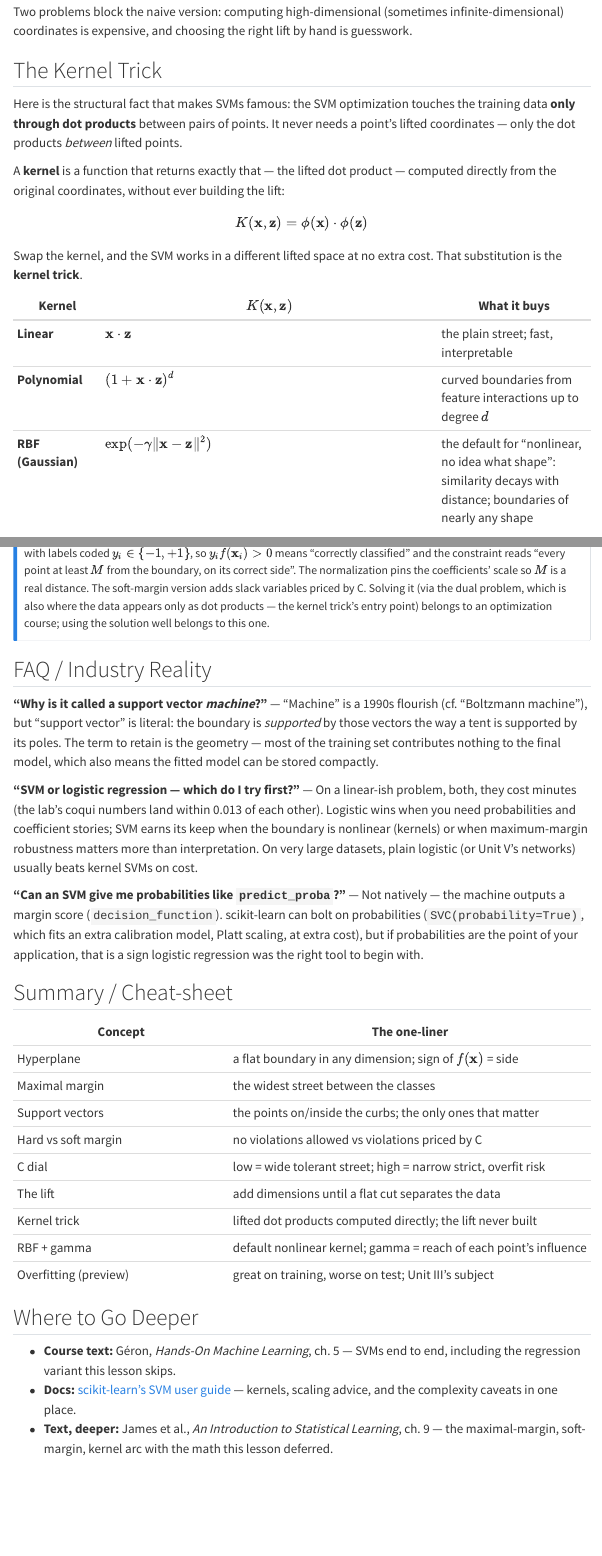
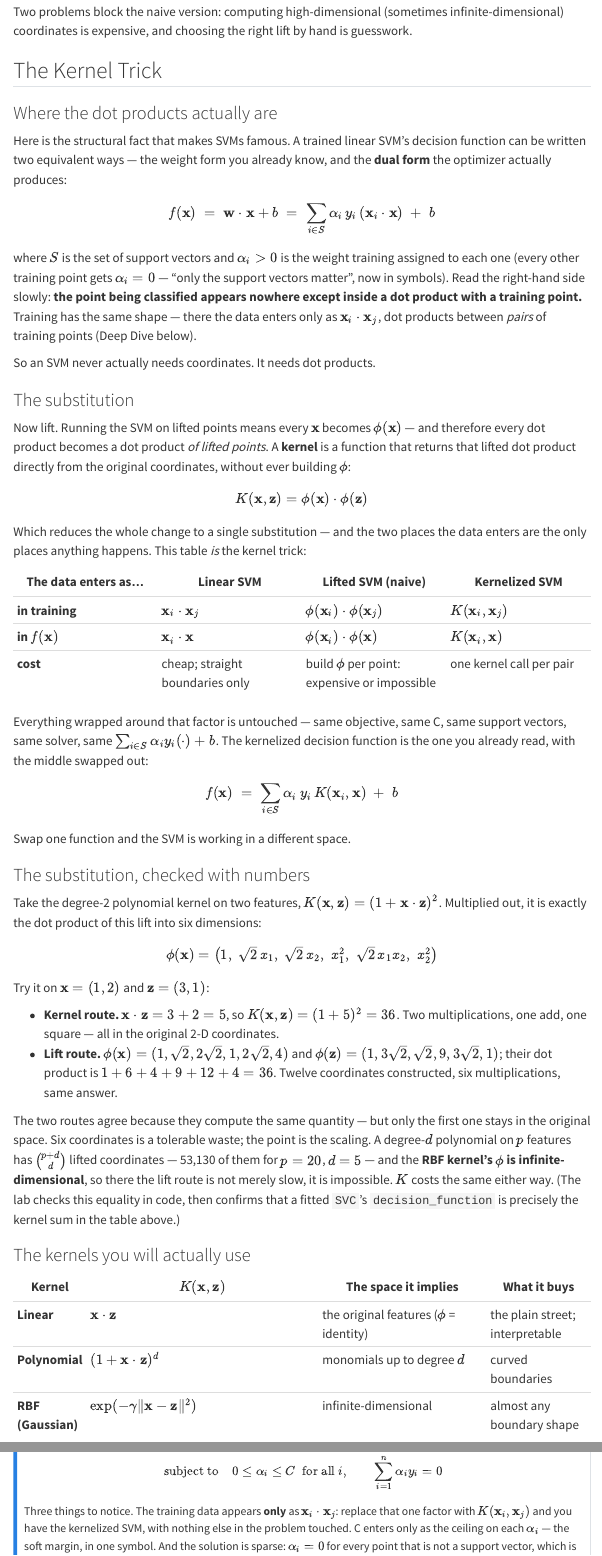
Before and after one commit to devomh/cdat4011-2026, a Quarto document (u02_supervised_learning/l08_concept_svm.qmd): the page in a window 1100 px wide, from 2680 px down, and a second part further down, joined at a grey line. Rendered offline with R 4.5, knitr and Pandoc in place of Quarto, with nearby package versions; menus at the side of the page are left out; badge pictures from the web are left out.

Commit message:
sync: L08 shows the equation the kernel trick substitutes into
The kernel-trick section asserted that an SVM "touches the training data only
through dot products" without ever displaying a dot product, so the substitution
K(x, z) = phi(x).phi(z) had nothing to substitute into.

- concept: the dual decision function f(x) = sum alpha_i y_i (x_i . x) + b now
  comes before K is named; a linear/lifted/kernelized table shows the one factor
  that changes; a worked (1 + x.z)^2 vs six-coordinate phi check (both 36) and
  the binom(p+d, d) / infinite-dimensional scaling argument follow. The Deep Dive
  gains the dual objective, which gives C a formal meaning (0 <= alpha_i <= C).
- lab: new Step 3 verifies both claims in code -- kernel against lift (36.0/36.0),
  and decision_function rebuilt from rbf_kernel + dual_coef_ + intercept_,
  agreeing with sklearn to 5.3e-15 on 55 support vectors of 225.

````diff
--- a/u02_supervised_learning/l08_concept_svm.qmd
+++ b/u02_supervised_learning/l08_concept_svm.qmd
@@ -116,22 +116,74 @@
 
 ## The Kernel Trick
 
-Here is the structural fact that makes SVMs famous: the SVM optimization touches the training data
-**only through dot products** between pairs of points. It never needs a point's lifted coordinates —
-only the dot products *between* lifted points.
+### Where the dot products actually are
 
-A **kernel** is a function that returns exactly that — the lifted dot product — computed directly from
-the original coordinates, without ever building the lift:
+Here is the structural fact that makes SVMs famous. A trained linear SVM's decision function can be
+written two equivalent ways — the weight form you already know, and the **dual form** the optimizer
+actually produces:
+
+$$f(\mathbf{x}) \;=\; \mathbf{w} \cdot \mathbf{x} + b \;=\; \sum_{i \in S} \alpha_i\, y_i\, (\mathbf{x}_i \cdot \mathbf{x}) \;+\; b$$
+
+where $S$ is the set of support vectors and $\alpha_i > 0$ is the weight training assigned to each one
+(every other training point gets $\alpha_i = 0$ — "only the support vectors matter", now in symbols).
+Read the right-hand side slowly: **the point being classified appears nowhere except inside a dot
+product with a training point.** Training has the same shape — there the data enters only as
+$\mathbf{x}_i \cdot \mathbf{x}_j$, dot products between *pairs* of training points (Deep Dive below).
+
+So an SVM never actually needs coordinates. It needs dot products.
+
+### The substitution
+
+Now lift. Running the SVM on lifted points means every $\mathbf{x}$ becomes $\phi(\mathbf{x})$ — and
+therefore every dot product becomes a dot product *of lifted points*. A **kernel** is a function that
+returns that lifted dot product directly from the original coordinates, without ever building $\phi$:
 
 $$K(\mathbf{x}, \mathbf{z}) = \phi(\mathbf{x}) \cdot \phi(\mathbf{z})$$
 
-Swap the kernel, and the SVM works in a different lifted space at no extra cost. That substitution is
-the **kernel trick**.
+Which reduces the whole change to a single substitution — and the two places the data enters are the
+only places anything happens. This table *is* the kernel trick:
 
-| Kernel | $K(\mathbf{x}, \mathbf{z})$ | What it buys |
-|--------|------------------------------|--------------|
-| **Linear** | $\mathbf{x} \cdot \mathbf{z}$ | the plain street; fast, interpretable |
-| **Polynomial** | $(1 + \mathbf{x} \cdot \mathbf{z})^d$ | curved boundaries from feature interactions up to degree $d$ |
-| **RBF (Gaussian)** | $\exp(-\gamma \lVert \mathbf{x} - \mathbf{z} \rVert^2)$ | the default for "nonlinear, no idea what shape": similarity decays with distance; boundaries of nearly any shape |
+| The data enters as... | Linear SVM | Lifted SVM (naive) | Kernelized SVM |
+|---|---|---|---|
+| **in training** | $\mathbf{x}_i \cdot \mathbf{x}_j$ | $\phi(\mathbf{x}_i) \cdot \phi(\mathbf{x}_j)$ | $K(\mathbf{x}_i, \mathbf{x}_j)$ |
+| **in $f(\mathbf{x})$** | $\mathbf{x}_i \cdot \mathbf{x}$ | $\phi(\mathbf{x}_i) \cdot \phi(\mathbf{x})$ | $K(\mathbf{x}_i, \mathbf{x})$ |
+| **cost** | cheap; straight boundaries only | build $\phi$ per point: expensive or impossible | one kernel call per pair |
 
-The RBF kernel's **gamma** sets how far each training point's influence reaches: small gamma, broad
+Everything wrapped around that factor is untouched — same objective, same C, same support vectors,
+same solver, same $\sum_{i \in S} \alpha_i y_i (\cdot) + b$. The kernelized decision function is the
+one you already read, with the middle swapped out:
+
+$$f(\mathbf{x}) \;=\; \sum_{i \in S} \alpha_i\, y_i\, K(\mathbf{x}_i, \mathbf{x}) \;+\; b$$
+
+Swap one function and the SVM is working in a different space.
+
+### The substitution, checked with numbers
+
+Take the degree-2 polynomial kernel on two features, $K(\mathbf{x}, \mathbf{z}) = (1 + \mathbf{x} \cdot \mathbf{z})^2$.
+Multiplied out, it is exactly the dot product of this lift into six dimensions:
+
+$$\phi(\mathbf{x}) = \big(1,\; \sqrt{2}\,x_1,\; \sqrt{2}\,x_2,\; x_1^2,\; \sqrt{2}\,x_1 x_2,\; x_2^2\big)$$
+
+Try it on $\mathbf{x} = (1, 2)$ and $\mathbf{z} = (3, 1)$:
+
+- **Kernel route.** $\mathbf{x} \cdot \mathbf{z} = 3 + 2 = 5$, so $K(\mathbf{x}, \mathbf{z}) = (1 + 5)^2 = 36$.
+  Two multiplications, one add, one square — all in the original 2-D coordinates.
+- **Lift route.** $\phi(\mathbf{x}) = (1, \sqrt{2}, 2\sqrt{2}, 1, 2\sqrt{2}, 4)$ and
+  $\phi(\mathbf{z}) = (1, 3\sqrt{2}, \sqrt{2}, 9, 3\sqrt{2}, 1)$; their dot product is
+  $1 + 6 + 4 + 9 + 12 + 4 = 36$. Twelve coordinates constructed, six multiplications, same answer.
+
+The two routes agree because they compute the same quantity — but only the first one stays in the
+original space. Six coordinates is a tolerable waste; the point is the scaling. A degree-$d$
+polynomial on $p$ features has $\binom{p+d}{d}$ lifted coordinates — 53,130 of them for $p = 20$,
+$d = 5$ — and the **RBF kernel's $\phi$ is infinite-dimensional**, so there the lift route is not
+merely slow, it is impossible. $K$ costs the same either way. (The lab checks this equality in code,
+then confirms that a fitted `SVC`'s `decision_function` is precisely the kernel sum in the table
+above.)
+
+### The kernels you will actually use
+
+| Kernel | $K(\mathbf{x}, \mathbf{z})$ | The space it implies | What it buys |
+|--------|------------------------------|----------------------|--------------|
+| **Linear** | $\mathbf{x} \cdot \mathbf{z}$ | the original features ($\phi$ = identity) | the plain street; interpretable |
+| **Polynomial** | $(1 + \mathbf{x} \cdot \mathbf{z})^d$ | monomials up to degree $d$ | curved boundaries |
+| **RBF (Gaussian)** | $\exp(-\gamma \lVert \mathbf{x} - \mathbf{z} \rVert^2)$ | infinite-dimensional | almost any boundary shape |
@@ -182,5 +237,3 @@
 with labels coded $y_i \in \{-1, +1\}$, so $y_i f(\mathbf{x}_i) > 0$ means "correctly classified" and
 the constraint reads "every point at least $M$ from the boundary, on its correct side". The
 normalization pins the coefficients' scale so $M$ is a real distance. The soft-margin version adds
-slack variables priced by C. Solving it (via the dual problem, which is also where the data appears
-only as dot products — the kernel trick's entry point) belongs to an optimization course; using the
@@ -186,0 +245,9 @@
+$$\underset{\alpha}{\text{maximize}} \;\; \sum_{i=1}^{n} \alpha_i \;-\; \frac{1}{2} \sum_{i=1}^{n} \sum_{j=1}^{n} \alpha_i \alpha_j\, y_i y_j\, (\mathbf{x}_i \cdot \mathbf{x}_j)$$
+
+$$\text{subject to} \quad 0 \leq \alpha_i \leq C \;\; \text{for all } i, \qquad \sum_{i=1}^{n} \alpha_i y_i = 0$$
+
+Three things to notice. The training data appears **only** as $\mathbf{x}_i \cdot \mathbf{x}_j$:
+replace that one factor with $K(\mathbf{x}_i, \mathbf{x}_j)$ and you have the kernelized SVM, with
+nothing else in the problem touched. C enters only as the ceiling on each $\alpha_i$ — the soft
+margin, in one symbol. And the solution is sparse: $\alpha_i = 0$ for every point that is not a
+support vector, which is why $f(\mathbf{x})$ sums over $S$ rather than over the whole training set.
@@ -215,7 +283,7 @@
 | Hard vs soft margin | no violations allowed vs violations priced by C |
 | C dial | low = wide tolerant street; high = narrow strict, overfit risk |
 | The lift | add dimensions until a flat cut separates the data |
-| Kernel trick | lifted dot products computed directly; the lift never built |
+| Kernel trick | every $\mathbf{x}_i \cdot \mathbf{x}_j$ becomes $K(\mathbf{x}_i, \mathbf{x}_j)$; the lift is never built |
 | RBF + gamma | default nonlinear kernel; gamma = reach of each point's influence |
 | Overfitting (preview) | great on training, worse on test; Unit III's subject |
 
--- a/u02_supervised_learning/l08_lab_svm.md
+++ b/u02_supervised_learning/l08_lab_svm.md
@@ -221,6 +221,79 @@
 hyperplane, but projected back onto the bay map it bends around each crescent. No hand-designed curve
 -- the kernel found this shape from dot products alone.
 
+## Step 3: "From Dot Products Alone" -- Verified
+
+That last sentence is a strong claim. Check it, in two parts.
+
+**Part 1: the kernel really does return a lifted dot product.** The degree-2 polynomial kernel
+`(1 + x.z)**2` claims to equal `phi(x) . phi(z)` for the six-coordinate lift the concept note lists.
+Compute both routes for one pair of points:
+
+```python
+# The kernel route and the lift route, side by side
+x = np.array([1.0, 2.0])
+z = np.array([3.0, 1.0])
+
+def phi(v):                       # the six-coordinate lift
+    return np.array([1, np.sqrt(2) * v[0], np.sqrt(2) * v[1],
+                     v[0] ** 2, np.sqrt(2) * v[0] * v[1],
+                     v[1] ** 2])
+
+kernel_route = (1 + x @ z) ** 2   # never leaves 2 dimensions
+lift_route = phi(x) @ phi(z)      # builds 6 coordinates each
+
+print(f"kernel route:  (1 + x.z)^2     = {kernel_route:.1f}")
+print(f"lift route:    phi(x) . phi(z) = {lift_route:.1f}")
+```
+
+~~~text
+kernel route:  (1 + x.z)^2     = 36.0
+lift route:    phi(x) . phi(z) = 36.0
+~~~
+
+Identical -- and the kernel route never built a lifted coordinate. Here that saves you twelve
+numbers; for the RBF kernel `phi` has *infinitely many* coordinates, so there the lift route is not
+slow, it is impossible, and the kernel is the only way to reach that space.
+
+**Part 2: the fitted SVM really does predict with nothing but kernel values.** The concept note's
+decision function is a weighted sum of kernel values between the new point and each support vector,
+`sum_i alpha_i * y_i * K(x_i, x) + b`. `SVC` exposes every piece: `dual_coef_` holds the products
+`alpha_i * y_i`, `support_vectors_` the $\mathbf{x}_i$, `intercept_` the $b$. Rebuild the score by
+hand and compare it to sklearn's own:
+
+```python
+from sklearn.metrics.pairwise import rbf_kernel
+
+# gamma="scale", spelled out so rbf_kernel gets the same value
+gamma = 1.0 / (Xp_train.shape[1] * Xp_train.to_numpy().var())
+model = SVC(kernel="rbf", gamma=gamma).fit(Xp_train, yp_train)
+
+alpha_y = model.dual_coef_[0]           # the alpha_i * y_i
+# kernel values only -- no lifted coordinate is ever built
+K = rbf_kernel(Xp_test, model.support_vectors_, gamma=gamma)
+by_hand = K @ alpha_y + model.intercept_[0]   # + b, and done
+
+sk_score = model.decision_function(Xp_test)
+gap = np.abs(by_hand - sk_score).max()
+n_sv, n_train = len(alpha_y), len(Xp_train)
+
+print("sklearn decision_function:", np.round(sk_score[:4], 4))
+print("our kernel sum           :", np.round(by_hand[:4], 4))
+print(f"largest disagreement: {gap:.1e}")
+print(f"kernel values: {n_sv} of {n_train} training pings")
+```
+
+~~~text
+sklearn decision_function: [ 1.307   1.3615 -1.4418  1.2966]
+our kernel sum           : [ 1.307   1.3615 -1.4418  1.2966]
+largest disagreement: 5.3e-15
+kernel values: 55 of 225 training pings
+~~~
+
+The disagreement is floating-point dust. Every prediction that snaking boundary makes is 55 kernel
+evaluations, a weighted sum, and an intercept -- the infinite-dimensional space it "works in" is never
+built, visited, or stored.
+
 ## Your Turn
 
 ### Exercise 1 -- The C dial
````
Also changed, not shown: u02_supervised_learning/l08_concept_svm.qmd (9 more changed lines), 1 other file.
